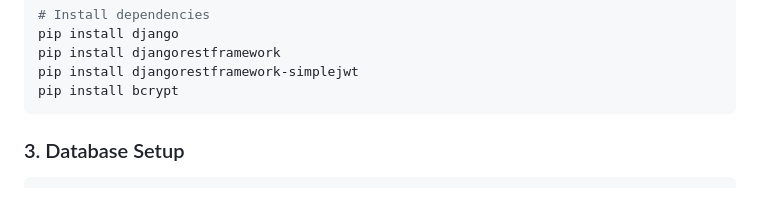
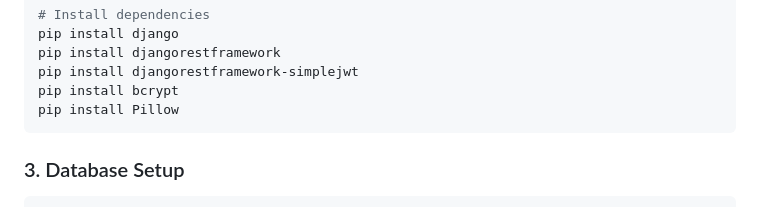
Before and after one commit to alterra47/UniDeal, a Markdown page: README.md, the part around the change. Rendered like a GitHub page.

Commit message:
Add Pillow installation instruction to README

````diff
--- a/README.md
+++ b/README.md
@@ -51,6 +51,7 @@ pip install django
 pip install djangorestframework
 pip install djangorestframework-simplejwt
 pip install bcrypt
+pip install Pillow
 ```
 
 ### 3. Database Setup
````
